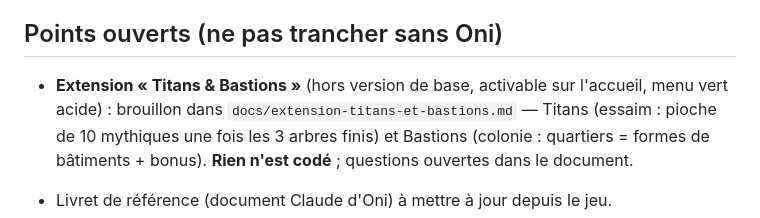
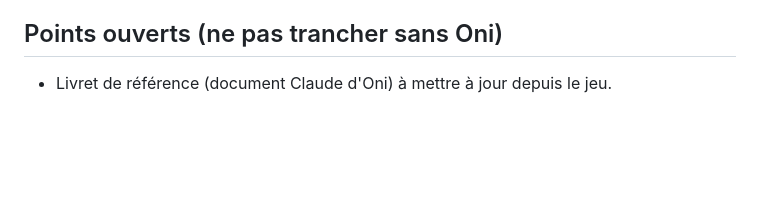
Before and after one commit to MrBoufflers/SWARM, a Markdown page: CLAUDE.md, the part around the change. Rendered like a GitHub page; blank space fills up the shorter version.

```diff
--- a/CLAUDE.md
+++ b/CLAUDE.md
@@ -65,8 +65,6 @@ Fenêtres `A_famine` / `A_react` seulement si la colonie tient le bon sort (vali
 
 ## Points ouverts (ne pas trancher sans Oni)
 
-- **Extension « Titans & Bastions »** (hors version de base, activable sur l'accueil, menu vert acide) : brouillon dans `docs/extension-titans-et-bastions.md` — Titans (essaim : pioche de 10 mythiques une fois les 3 arbres finis) et Bastions (colonie : quartiers = formes de bâtiments + bonus). **Rien n'est codé** ; questions ouvertes dans le document.
-
 - Livret de référence (document Claude d'Oni) à mettre à jour depuis le jeu.
 - Coûts aggros/tanks (3/4/7), exemplaires des soutiens ; « Déploiement » = nom d'amélioration et d'étape.
 - Barbelés face visible ; Percée sur la fusée = 1 travailleur ; bâtiment sans case valable → retour en main (interprétations).
```
Also changed, not shown: docs/extension-titans-et-bastions.md (deleted, +0 -153 lines).
